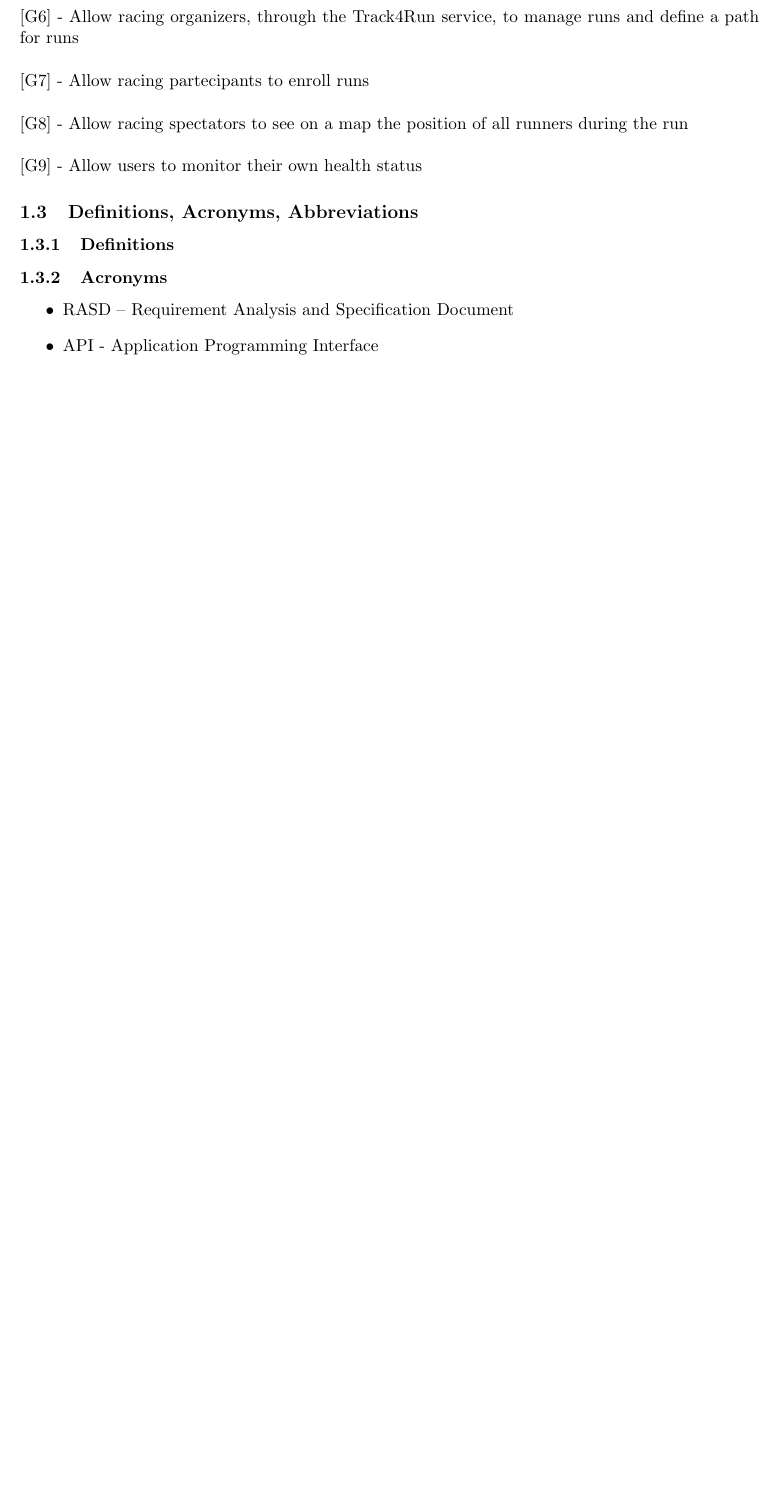
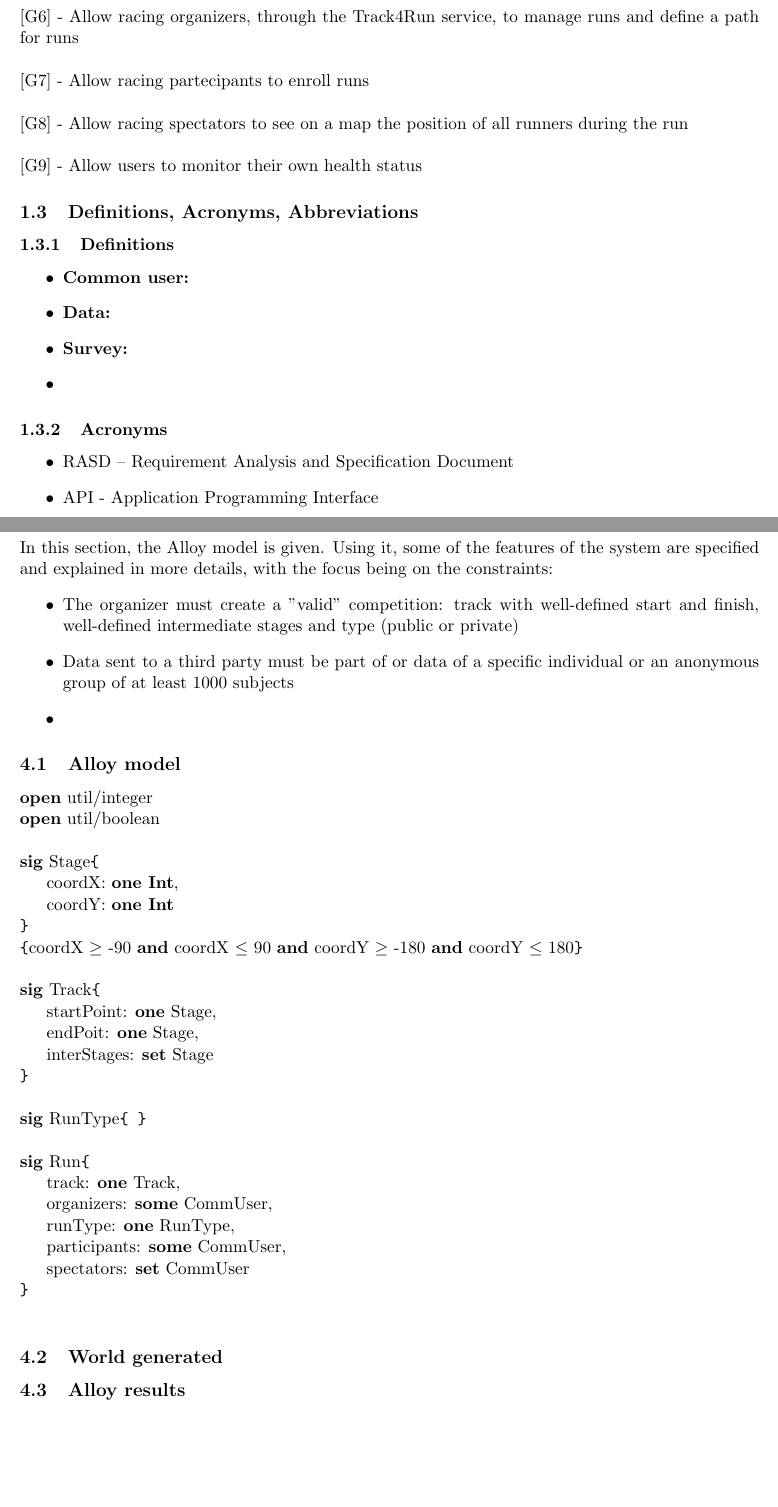
Before and after one commit to Wolverick1996/ConchettoCoronaCrivellin, a LaTeX document (RASD/main.tex, which reads RASD/sections/alloy.tex, RASD/sections/introduction.tex): part of page 5 of 20 before the commit and two parts of pages 5 and 18 of 20 after it, the two joined at a grey line, cut so that both start at the same text, the shorter picture padded with empty space. Compiled offline with pdfLaTeX.

Commit message:
Started Alloy section, updated effort table, started definitions section

```diff
--- /dev/null
+++ b/RASD/sections/alloy.tex
@@ -0,0 +1,55 @@
+%\documentclass[11pt]{article}
+%\usepackage{fullpage}
+%\usepackage{graphicx}
+
+%\begin{document}
+In this section, the Alloy model is given. Using it, some of the features of the system are specified and explained in more details, with the focus being on the constraints:
+\begin{itemize}
+\item The organizer must create a "valid" competition: track with well-defined start and finish, well-defined intermediate stages and type (public or private)
+\item Data sent to a third party must be part of or data of a specific individual or an anonymous group of at least 1000 subjects
+\item %TODO complete this section
+\end{itemize}
+
+\subsection{Alloy model}
+\textbf{open} util/integer\\
+\textbf{open} util/boolean\\
+\\
+\textbf{sig} Stage\verb|{|
+
+coordX: \textbf{one Int},
+
+coordY: \textbf{one Int}\\
+\verb|}|\\
+\verb|{|coordX $\geq$ -90 \textbf{and} coordX $\leq$ 90 \textbf{and} coordY $\geq$ -180 \textbf{and} coordY $\leq$ 180\verb|}|\\
+\\
+\textbf{sig} Track\verb|{|
+
+startPoint: \textbf{one} Stage,
+
+endPoit: \textbf{one} Stage,
+
+interStages: \textbf{set} Stage\\
+\verb|}|\\
+\\
+\textbf{sig} RunType\verb|{ }|\\
+\\
+\textbf{sig} Run\verb|{|
+
+track: \textbf{one} Track,
+
+organizers: \textbf{some} CommUser,
+
+runType: \textbf{one} RunType,
+
+participants: \textbf{some} CommUser,
+
+spectators: \textbf{set} CommUser\\
+\verb|}|\\
+
+\subsection{World generated}
+
+\subsection{Alloy results}
+
+
+
+%\end{document}
--- a/RASD/sections/introduction.tex
+++ b/RASD/sections/introduction.tex
@@ -38,6 +39,12 @@ Finally, TrackMe offers an additional service to take advantage of the data coll
 
 \subsection{Definitions, Acronyms, Abbreviations}
 \subsubsection{Definitions}
+\begin{itemize}
+\item \textbf{Common user:}
+\item \textbf{Data:}
+\item \textbf{Survey:}
+\item %TODO complete this section
+\end{itemize}
 \subsubsection{Acronyms}
 \begin{itemize}
 \item RASD – Requirement Analysis and Specification Document
```
Also changed, not shown: RASD/main.tex (+1 -0 lines), RASD/sections/effort_spent.tex (+4 -3 lines), RASD/sections/introduction.tex (1 more changed lines).
